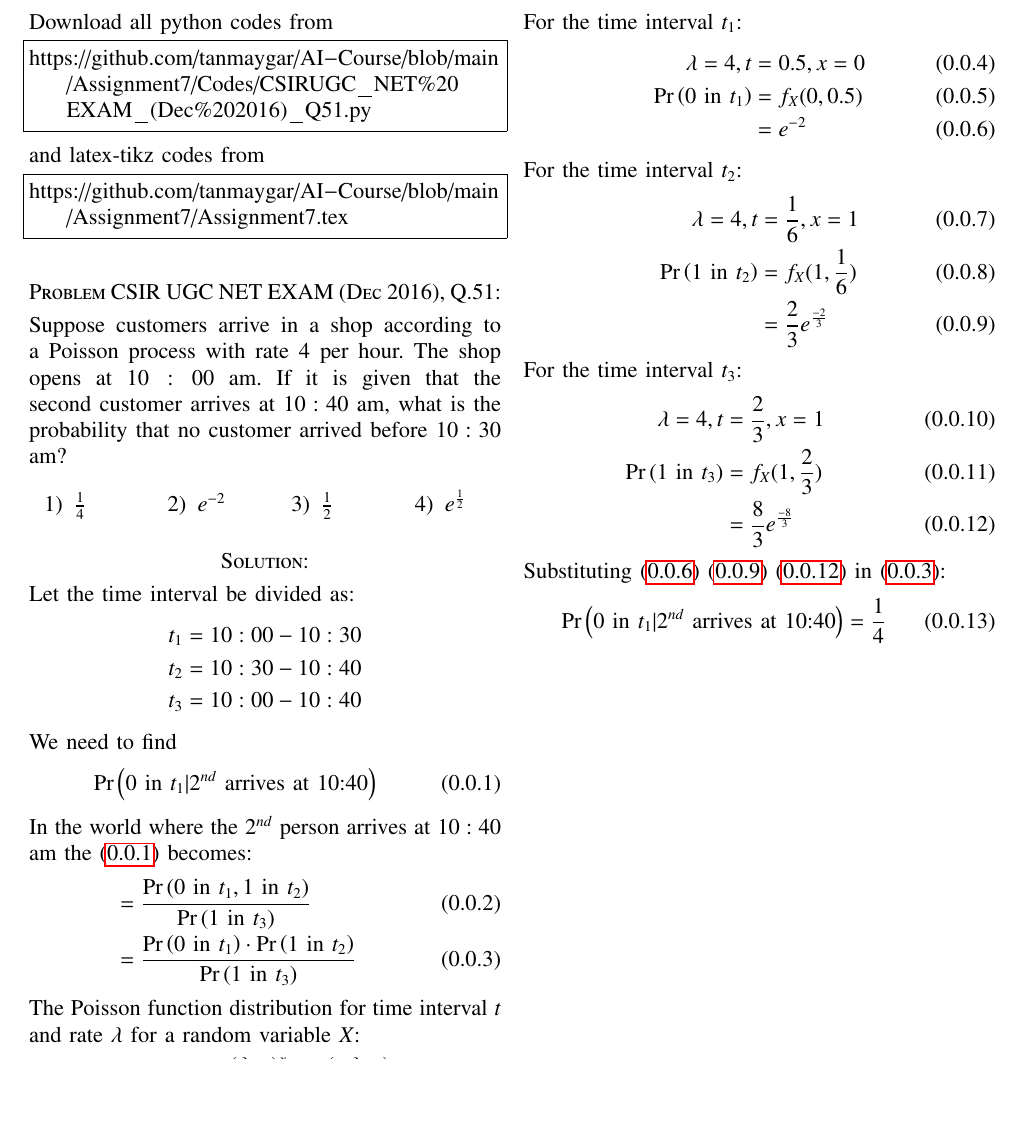
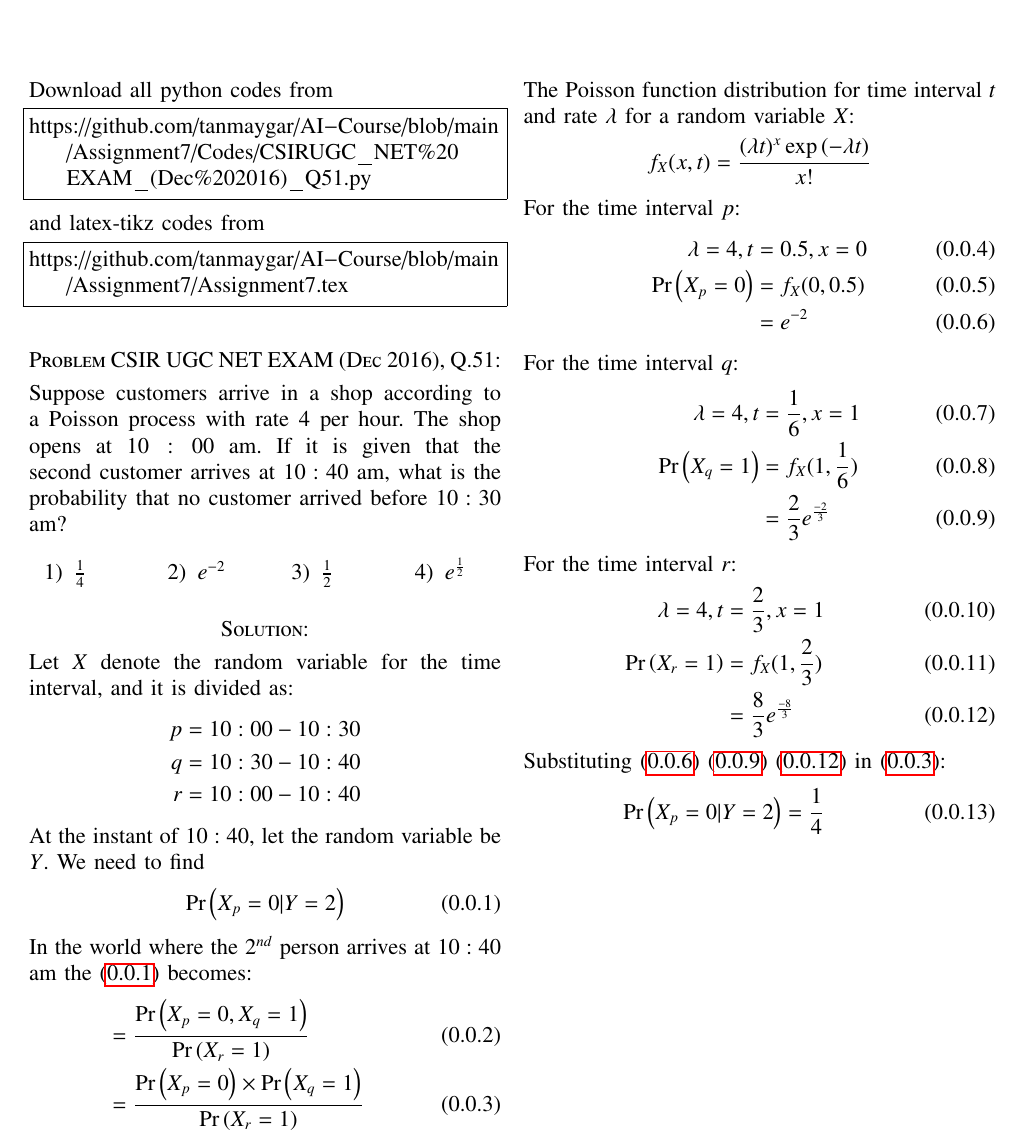
Before and after one commit to tanmaygar/AI-Course, a LaTeX problem sheet (Assignment7/Assignment7.tex): part of page 1 of 2, cut so that both start at the same text, the shorter picture padded with empty space. Compiled offline with pdfLaTeX.

Commit message:
Add files via upload

```diff
--- a/Assignment7/Assignment7.tex
+++ b/Assignment7/Assignment7.tex
@@ -157,46 +157,47 @@ Suppose customers arrive in a shop according to a Poisson process with rate $4$
     \end{enumerate}
 \end{multicols}
 \section*{Solution:}
-Let the time interval be divided as:
+Let $X$ denote the random variable for the time interval, and it is divided as:
 \begin{align*}
-    t_1 &= 10:00 - 10:30\\
-    t_2 &= 10:30 - 10:40\\
-    t_3 &= 10:00 - 10:40
+    p &= 10:00 - 10:30\\
+    q &= 10:30 - 10:40\\
+    r &= 10:00 - 10:40
 \end{align*}
+At the instant of $10:40$, let the random variable be $Y$.
 We need to find
 \begin{align}
-    \pr{0\text{ in } t_1 | 2^{nd}\text{ arrives at 10:40}} \label{main_eq}
+    \pr{X_p = 0 | Y = 2} \label{main_eq}
 \end{align}
 In the world where the $2^{nd}$ person arrives at $10:40$ am the \eqref{main_eq} becomes:
 \begin{align}
-    &=\frac{\pr{0\text{ in } t_1, 1 \text{ in } t_2}}{\pr{1 \text{ in } t_3}}\\
-    &= \frac{\pr{0\text{ in } t_1} \cdot \pr{1 \text{ in } t_2}}{\pr{1 \text{ in } t_3}}\label{sub_eq}
+    &=\frac{\pr{X_p = 0, X_q = 1}}{\pr{X_r = 1}}\\
+    &= \frac{\pr{X_p = 0} \times \pr{X_q = 1}}{\pr{X_r = 1}}\label{sub_eq}
 \end{align}
 The Poisson function distribution for time interval $t$ and rate $\lambda$ for a random variable $X$:
 \[
-    f_X(x,t) = \frac{(\lambda \cdot t)^x \exp{(-\lambda \cdot t)}}{x!}
+    f_X(x,t) = \frac{(\lambda t)^x \exp{(-\lambda t)}}{x!}
 \]
-For the time interval $t_1$:
+For the time interval $p$:
 \begin{align}
     \lambda = 4, t &= 0.5, x= 0\\
-    \pr{0\text{ in } t_1} &= f_X(0,0.5)\\
+    \pr{X_p = 0} &= f_X(0,0.5)\\
     &= e^{-2}\label{eq_1}
 \end{align}
-For the time interval $t_2$:
+For the time interval $q$:
 \begin{align}
     \lambda = 4, t &= \frac{1}{6},x = 1\\
-    \pr{1 \text{ in } t_2} &= f_X(1, \frac{1}{6})\\
+    \pr{X_q = 1} &= f_X(1, \frac{1}{6})\\
     &= \frac{2}{3}e^{\frac{-2}{3}} \label{eq_2}
 \end{align}
-For the time interval $t_3$:
+For the time interval $r$:
 \begin{align}
     \lambda = 4, t &= \frac{2}{3}, x = 1\\
-    \pr{1 \text{ in } t_3} &= f_X(1, \frac{2}{3})\\
+    \pr{X_r = 1} &= f_X(1, \frac{2}{3})\\
     &= \frac{8}{3}e^{\frac{-8}{3}} \label{eq_3}
 \end{align}
 Substituting \eqref{eq_1} \eqref{eq_2} \eqref{eq_3} in \eqref{sub_eq}:
 \begin{align}
-    \pr{0\text{ in } t_1 | 2^{nd}\text{ arrives at 10:40}} = \frac{1}{4}
+    \pr{X_p = 0 | Y = 2} = \frac{1}{4}
 \end{align}
 Hence, \textbf{Option 1} is correct\\
 \includegraphics[width=\columnwidth]{Figure_4.png}
```
Also changed, not shown: Assignment7/Assignment7.pdf.
